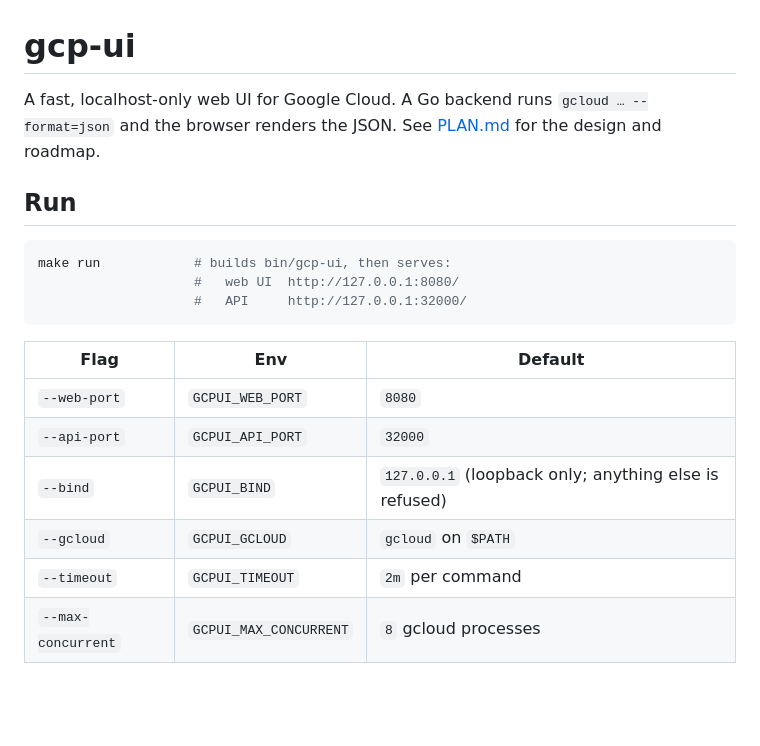
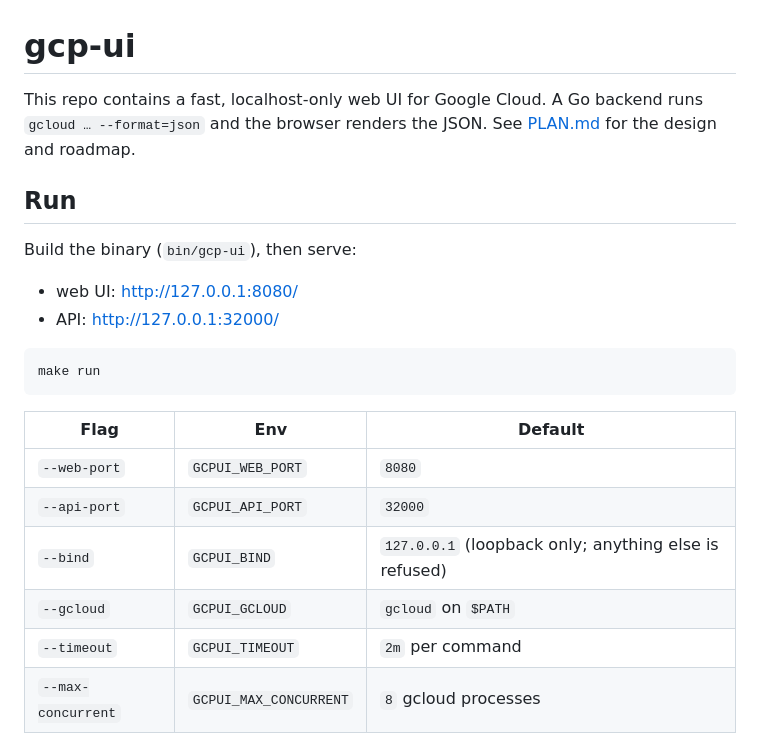
Before and after one commit to flyingobsidian/gcp-ui, a Markdown page: README.md, the part around the change. GitHub-like rendering; blank space fills up the shorter version.

````diff
--- a/README.md
+++ b/README.md
@@ -1,24 +1,26 @@
 # gcp-ui
 
-A fast, localhost-only web UI for Google Cloud. A Go backend runs
-`gcloud … --format=json` and the browser renders the JSON. See
+This repo contains a fast, localhost-only web UI for Google Cloud. A Go backend
+runs `gcloud … --format=json` and the browser renders the JSON. See
 [PLAN.md](PLAN.md) for the design and roadmap.
 
 ## Run
 
+Build the binary (`bin/gcp-ui`), then serve:
+- web UI: http://127.0.0.1:8080/
+- API: http://127.0.0.1:32000/
+
 ```sh
-make run            # builds bin/gcp-ui, then serves:
-                    #   web UI  http://127.0.0.1:8080/
-                    #   API     http://127.0.0.1:32000/
+make run
 ```
 
-| Flag | Env | Default |
-|---|---|---|
+| Flag         | Env              | Default |
+|--------------|------------------|---------|
 | `--web-port` | `GCPUI_WEB_PORT` | `8080` |
 | `--api-port` | `GCPUI_API_PORT` | `32000` |
-| `--bind` | `GCPUI_BIND` | `127.0.0.1` (loopback only; anything else is refused) |
-| `--gcloud` | `GCPUI_GCLOUD` | `gcloud` on `$PATH` |
-| `--timeout` | `GCPUI_TIMEOUT` | `2m` per command |
+| `--bind`     | `GCPUI_BIND`     | `127.0.0.1` (loopback only; anything else is refused) |
+| `--gcloud`   | `GCPUI_GCLOUD`   | `gcloud` on `$PATH` |
+| `--timeout`  | `GCPUI_TIMEOUT`  | `2m` per command |
 | `--max-concurrent` | `GCPUI_MAX_CONCURRENT` | `8` gcloud processes |
 
 Flags override environment variables.
````
Also changed, not shown: CLAUDE.md (added, +37 -0 lines), patterns-golang.md (added, +263 -0 lines).
